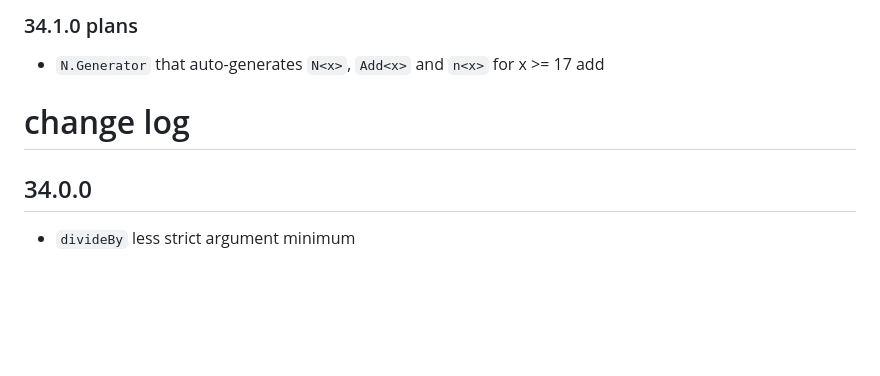
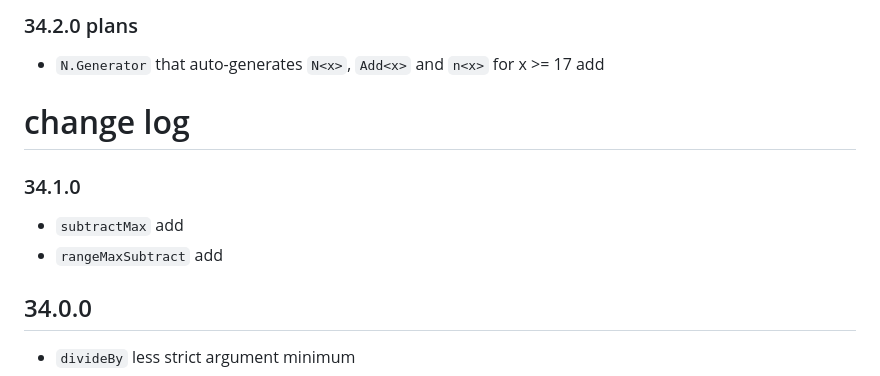
Before and after one commit to lue-bird/elm-bounded-nat, a Markdown page: changes.md, the part around the change. Rendered like a GitHub page; blank space fills up the shorter version.

Commit message:
34.1.0 change log +

```diff
--- a/changes.md
+++ b/changes.md
@@ -1,8 +1,13 @@
-### 34.1.0 plans
+### 34.2.0 plans
 
   - `N.Generator` that auto-generates `N<x>`, `Add<x>` and `n<x>` for x >= 17 add
 
 # change log
+
+### 34.1.0
+
+  - `subtractMax` add
+  - `rangeMaxSubtract` add
 
 ## 34.0.0
 
```
